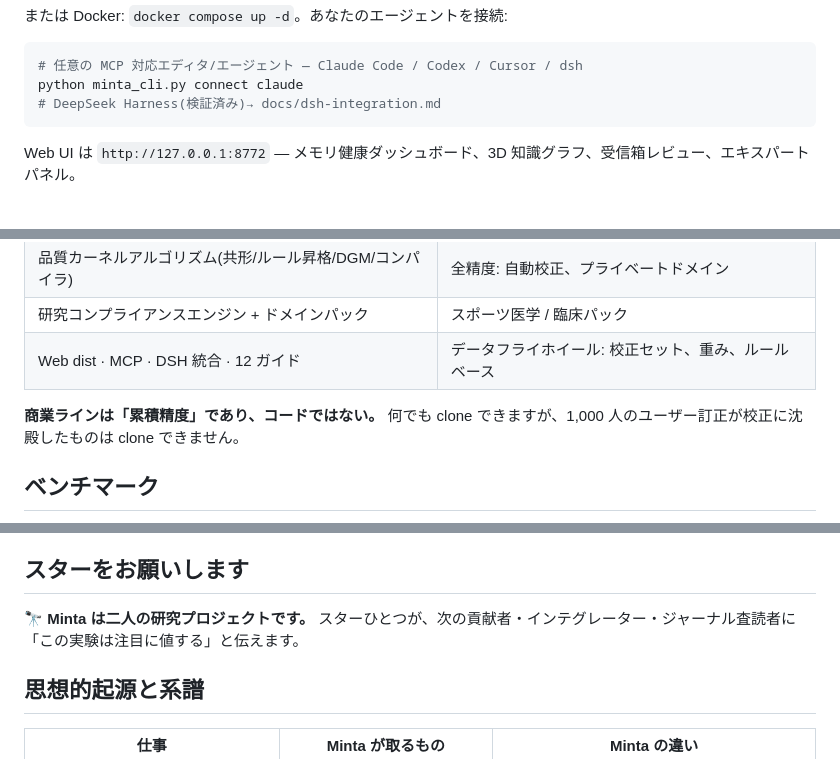
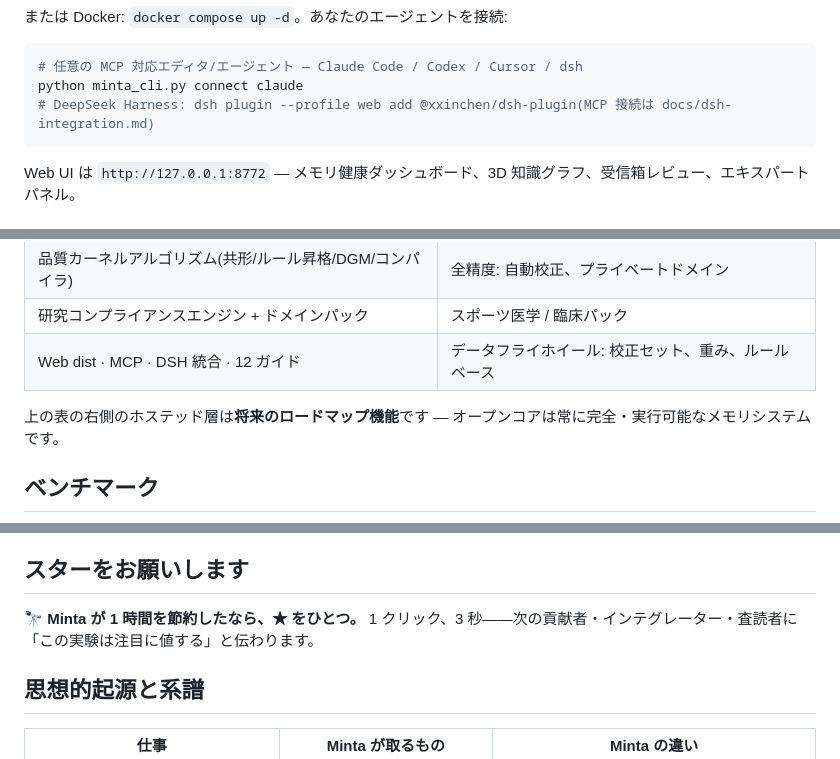
Before and after one commit to xinchen03/minta, a Markdown page: README_ja.md, 3 parts joined by grey strips. GitHub-like rendering.

````diff
--- a/README_ja.md
+++ b/README_ja.md
@@ -74,7 +72,7 @@ python minta_cli.py start          # API :8772 · Autopilot :18730 · MCP :18721
 ```bash
 # 任意の MCP 対応エディタ/エージェント — Claude Code / Codex / Cursor / dsh
 python minta_cli.py connect claude
-# DeepSeek Harness(検証済み)→ docs/dsh-integration.md
+# DeepSeek Harness: dsh plugin --profile web add @xxinchen/dsh-plugin(MCP 接続は docs/dsh-integration.md)
 ```
 
 Web UI は `http://127.0.0.1:8772` — メモリ健康ダッシュボード、3D 知識グラフ、受信箱レビュー、エキスパートパネル。
@@ -115,7 +113,7 @@ python -c "import secrets; print('MINTA_API_KEY=minta_'+secrets.token_hex(32))"
 | 研究コンプライアンスエンジン + ドメインパック | スポーツ医学 / 臨床パック |
 | Web dist · MCP · DSH 統合 · 12 ガイド | データフライホイール: 校正セット、重み、ルールベース |
 
-**商業ラインは「累積精度」であり、コードではない。** 何でも clone できますが、1,000 人のユーザー訂正が校正に沈殿したものは clone できません。
+上の表の右側のホステッド層は**将来のロードマップ機能**です — オープンコアは常に完全・実行可能なメモリシステムです。
 
 ## ベンチマーク
 
@@ -178,7 +176,7 @@ good-first-issue PR 歓迎: `entity_linker` の英語パターン、実在感の
 
 ## スターをお願いします
 
-🔭 **Minta は二人の研究プロジェクトです。** スターひとつが、次の貢献者・インテグレーター・ジャーナル査読者に「この実験は注目に値する」と伝えます。
+🔭 **Minta が 1 時間を節約したなら、★ をひとつ。** 1 クリック、3 秒——次の貢献者・インテグレーター・査読者に「この実験は注目に値する」と伝わります。
 
 ## 思想的起源と系譜
 
````
Also changed, not shown: other parts of README_ja.md (+0 -2 lines), README.md (+5 -8 lines), README_zh.md (+3 -5 lines).
